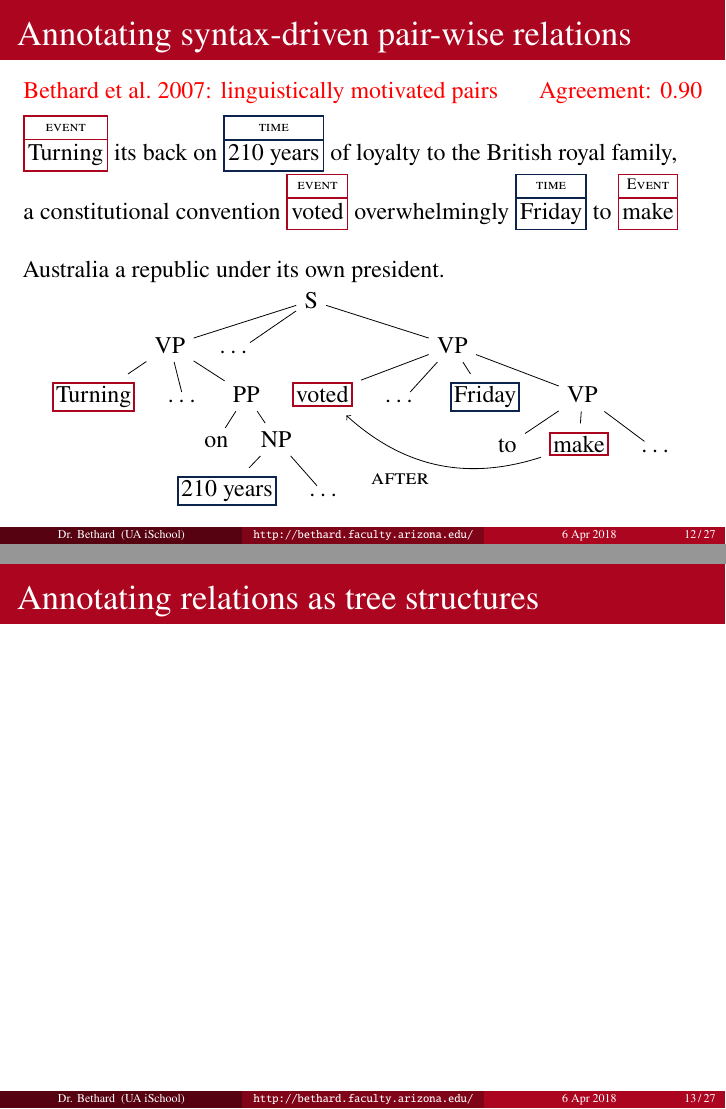
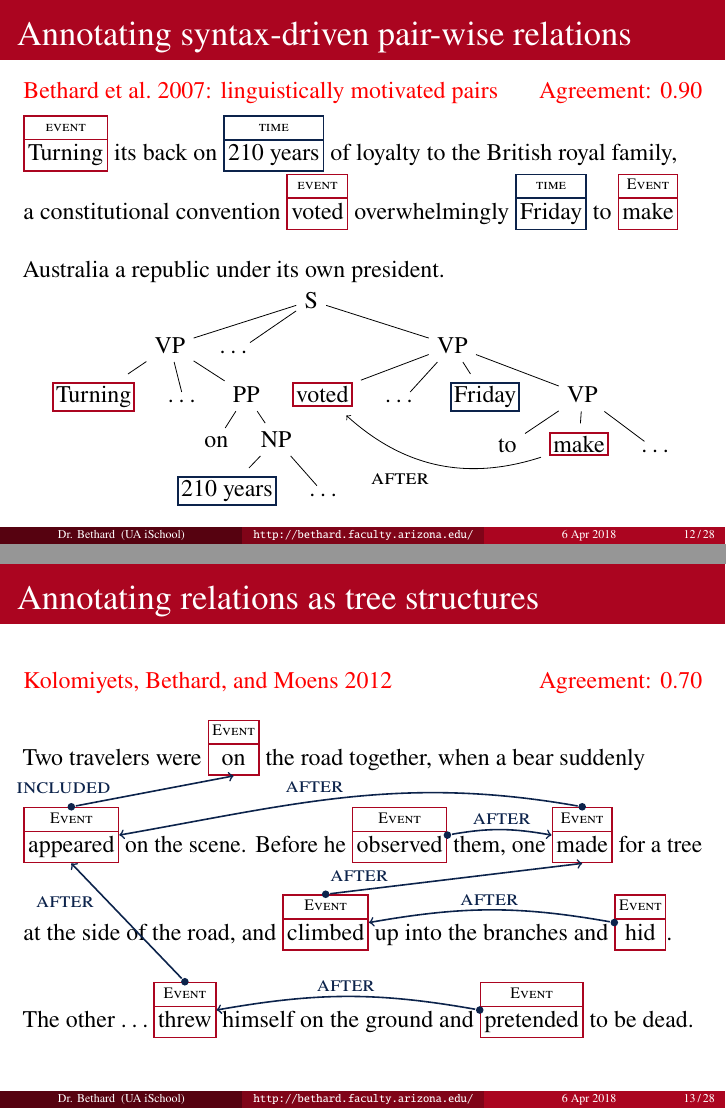
Before and after one commit to bethard/presentation-timeline-annotation, LaTeX slides (timeline-annotation.tex): pages 41 and 42 of 56 before the commit and pages 41 and 58 of 73 after it, joined at a grey line. Compiled offline with pdfLaTeX.

Commit message:
Adds slide on annotating relations as dependency trees

```diff
--- a/timeline-annotation.tex
+++ b/timeline-annotation.tex
@@ -511,6 +510,45 @@ for tree={l sep=0.5em, l=0.5em}
 
 
 \begin{frame}{Annotating relations as tree structures}
+
+\alert{%
+\AtNextCitekey{\defcounter{maxnames}{99}}%
+\cite{kolomiyets-etal:2012:ACL}
+\hfill
+\only<17->{Agreement: 0.70}}
+
+\bigskip
+Two travelers were
+\AnnotateTwoOn{2-}{on}{Event}{on}
+the road together, when a bear suddenly
+\\[\baselineskip]
+\AnnotateTwoOn{3-}{appeared}{Event}{appeared}
+on the scene.
+Before he
+\AnnotateTwoOn{5-}{observed}{Event}{observed}
+them, one
+\AnnotateTwoOn{6-}{made}{Event}{made}
+for a tree
+\\[\baselineskip]
+at the side of the road, and
+\AnnotateTwoOn{9-}{climbed}{Event}{climbed}
+up into the branches and
+\AnnotateTwoOn{11-}{hid}{Event}{hid}.
+\\[\baselineskip]
+The other \ldots
+\AnnotateTwoOn{13-}{threw}{Event}{threw}
+himself on the ground and
+\AnnotateTwoOn{15-}{pretended}{Event}{pretended}
+to be dead.%
+\begin{tikzpicture}[remember picture,overlay]%
+\only<4->{\AnnotateLink{relation label=included, near start}{appeared.north}{on.south}}%
+\only<7->{\AnnotateLink{relation label=after, out=10, in=170}{observed.east}{made.west}}%
+\only<8->{\AnnotateLink{relation label=after, swap, out=170, in=10}{made.north}{appeared.east}}%
+\only<10->{\AnnotateLink{relation label=after, near start}{climbed.north}{made.south}}%
+\only<12->{\AnnotateLink{relation label=after, swap, out=170, in=10}{hid.west}{climbed.east}}
+\only<14->{\AnnotateLink{relation label=after, near end}{threw.north}{appeared.south}}
+\only<16->{\AnnotateLink{relation label=after, swap, out=170, in=10}{pretended.west}{threw.east}}
+\end{tikzpicture}%
 \end{frame}
 
 
```
Also changed, not shown: timeline-annotation.tex (1 more changed lines).
